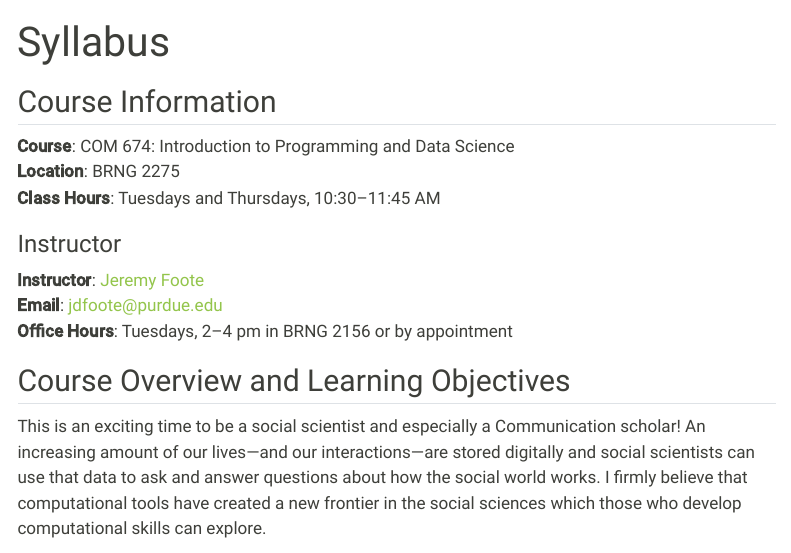
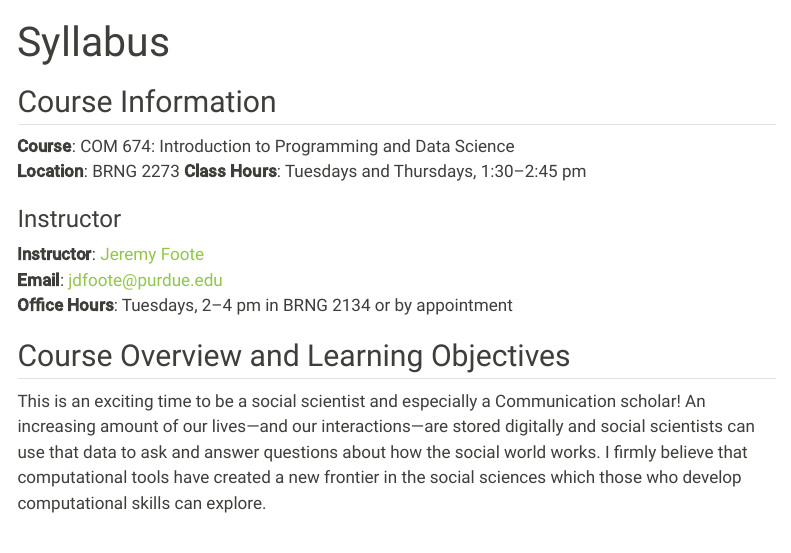
Before and after one commit to jdfoote/ipds-s26.jeremydfoote.com, a Quarto document (syllabus/syllabus.qmd): the page in a window 1100 px wide, from its top. Rendered offline with R 4.5, knitr and Pandoc in place of Quarto, with nearby package versions; menus at the side of the page are left out.

Commit message:
Updating classroom and office and time

```diff
--- a/syllabus/syllabus.qmd
+++ b/syllabus/syllabus.qmd
@@ -5,14 +5,14 @@ title: "Syllabus"
 ## Course Information
 
 **Course**: COM 674: Introduction to Programming and Data Science
-**Location**: BRNG 2275
-**Class Hours**: Tuesdays and Thursdays, 10:30–11:45 AM
+**Location**: BRNG 2273
+**Class Hours**: Tuesdays and Thursdays, 1:30–2:45 pm
 
 ### Instructor
 
 **Instructor**: [Jeremy Foote](https://jeremydfoote.com/)
 **Email**: jdfoote@purdue.edu
-**Office Hours**: Tuesdays, 2–4 pm in BRNG 2156 or by appointment
+**Office Hours**: Tuesdays, 2–4 pm in BRNG 2134 or by appointment
 
 ## Course Overview and Learning Objectives
 
```
